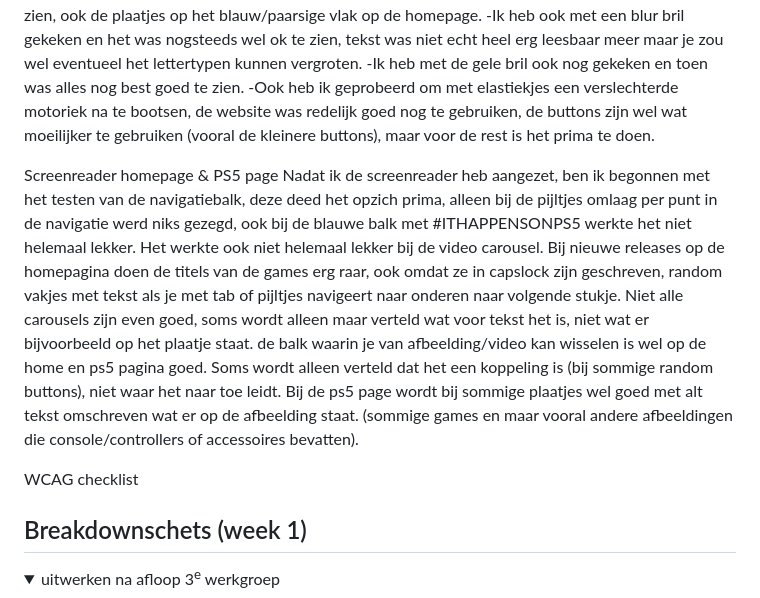
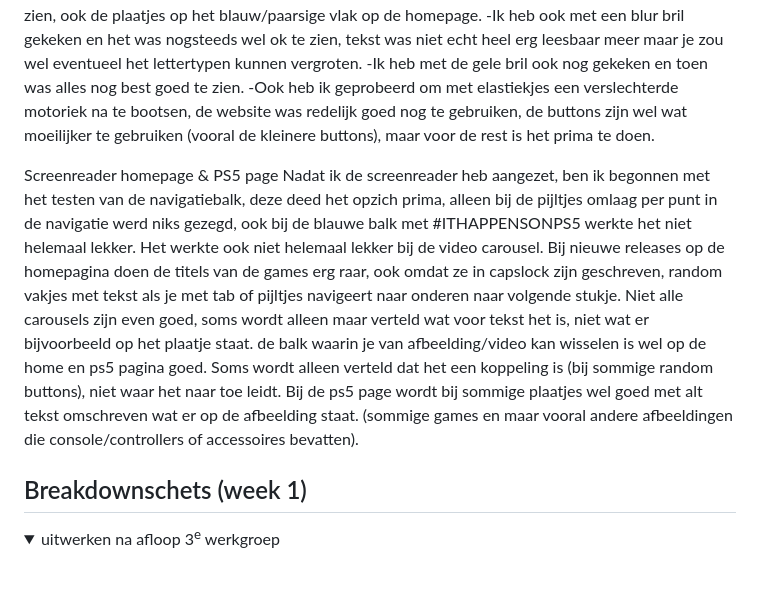
Before and after one commit to JayFaasen/frontend_her, a Markdown page: README.md, the part around the change. Rendered like a GitHub page; folded sections open; blank space fills up the shorter version.

```diff
--- a/README.md
+++ b/README.md
@@ -62,13 +62,9 @@ Lijst met je bevindingen die in de test naar voren kwamen:
 -Ik heb met de gele bril ook nog gekeken en toen was alles nog best goed te zien.
 -Ook heb ik geprobeerd om met elastiekjes een verslechterde motoriek na te bootsen, de website was redelijk goed nog te gebruiken, de buttons zijn wel wat moeilijker te gebruiken (vooral de kleinere buttons), maar voor de rest is het prima te doen.
 
-
 Screenreader homepage & PS5 page
 Nadat ik de screenreader heb aangezet, ben ik begonnen met het testen van de navigatiebalk, deze deed het opzich prima, alleen bij de pijltjes omlaag per punt in de navigatie werd niks gezegd, ook bij de blauwe balk met #ITHAPPENSONPS5 werkte het niet helemaal lekker. Het werkte ook niet helemaal lekker bij de video carousel. Bij nieuwe releases op de homepagina doen de titels van de games erg raar, ook omdat ze in capslock zijn geschreven, random vakjes met tekst als je met tab of pijltjes navigeert naar onderen naar volgende stukje. Niet alle carousels zijn even goed, soms wordt alleen maar verteld wat voor tekst het is, niet wat er bijvoorbeeld op het plaatje staat. de balk waarin je van afbeelding/video kan wisselen is wel op de home en ps5 pagina goed. Soms wordt alleen verteld dat het een koppeling is (bij sommige random buttons), niet waar het naar toe leidt. Bij de ps5 page wordt bij sommige plaatjes wel goed met alt tekst omschreven wat er op de afbeelding staat. (sommige games en maar vooral andere afbeeldingen die console/controllers of accessoires bevatten).
 </details>
-
-WCAG checklist
-
 
 ## Breakdownschets (week 1)
 
```
